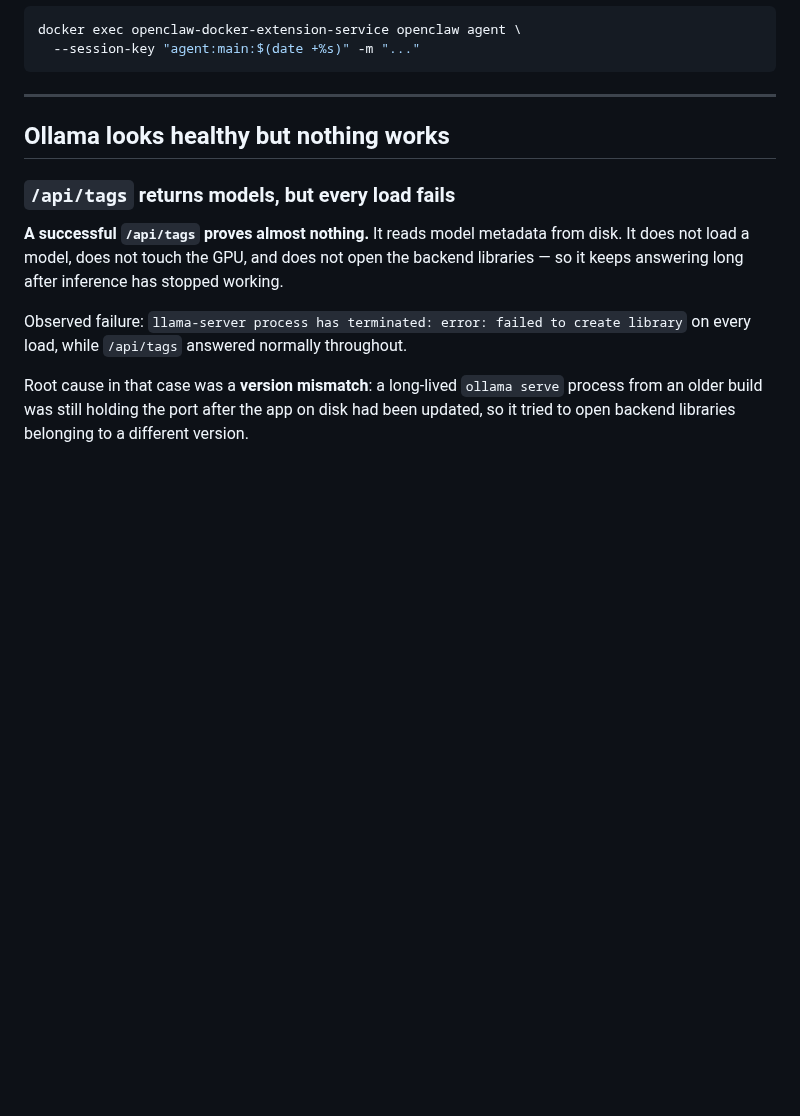
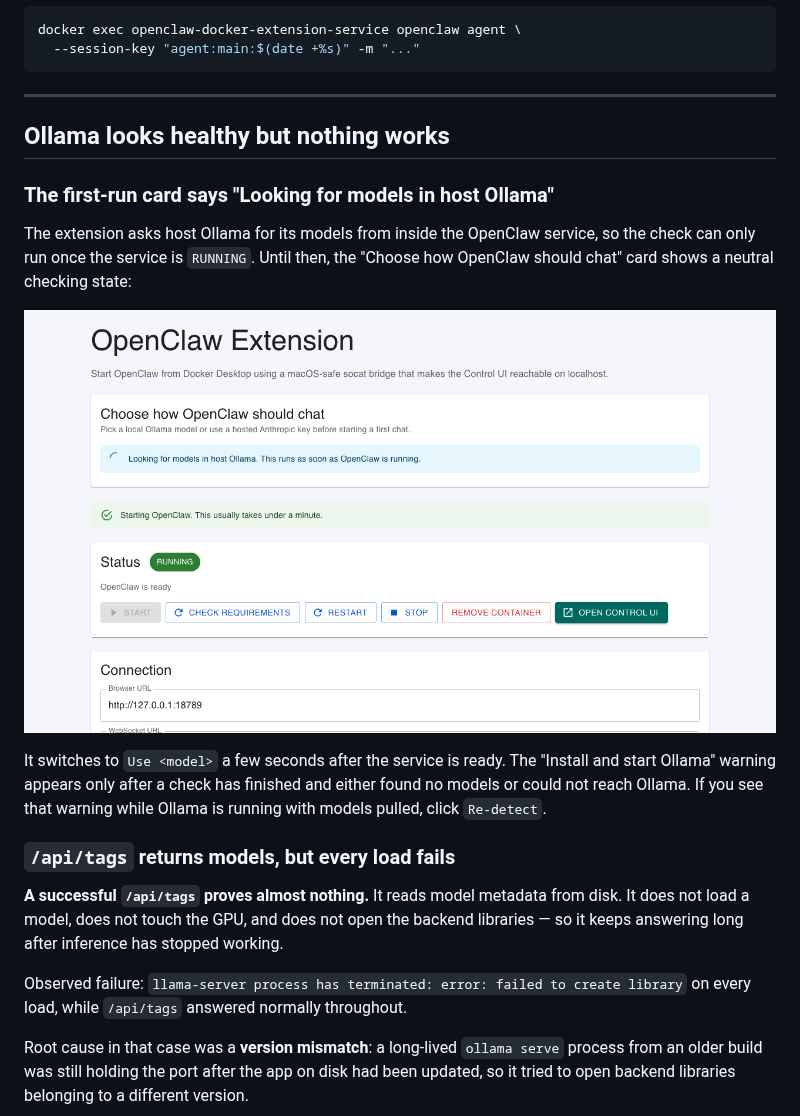
Before and after one commit to jcowhigjr/openclaw-docker-desktop-extension, a Markdown page: docs/local-model-diagnostics.md, the part around the change. GitHub-like rendering; pictures changed too: docs/assets/openclaw-extension-first-run-checking.png (added); blank space fills up the shorter version.

```diff
--- a/docs/local-model-diagnostics.md
+++ b/docs/local-model-diagnostics.md
@@ -136,6 +136,19 @@ docker exec openclaw-docker-extension-service openclaw agent \
 
 ## Ollama looks healthy but nothing works
 
+### The first-run card says "Looking for models in host Ollama"
+
+The extension asks host Ollama for its models from inside the OpenClaw service, so the
+check can only run once the service is `RUNNING`. Until then, the "Choose how OpenClaw
+should chat" card shows a neutral checking state:
+
+![First-run card checking host Ollama for models while OpenClaw starts](assets/openclaw-extension-first-run-checking.png)
+
+It switches to `Use <model>` a few seconds after the service is ready. The
+"Install and start Ollama" warning appears only after a check has finished and either
+found no models or could not reach Ollama. If you see that warning while Ollama is running
+with models pulled, click `Re-detect`.
+
 ### `/api/tags` returns models, but every load fails
 
 **A successful `/api/tags` proves almost nothing.** It reads model metadata from disk. It
```
Also changed, not shown: AGENTS.md (+1 -1 lines), 4 other files.
